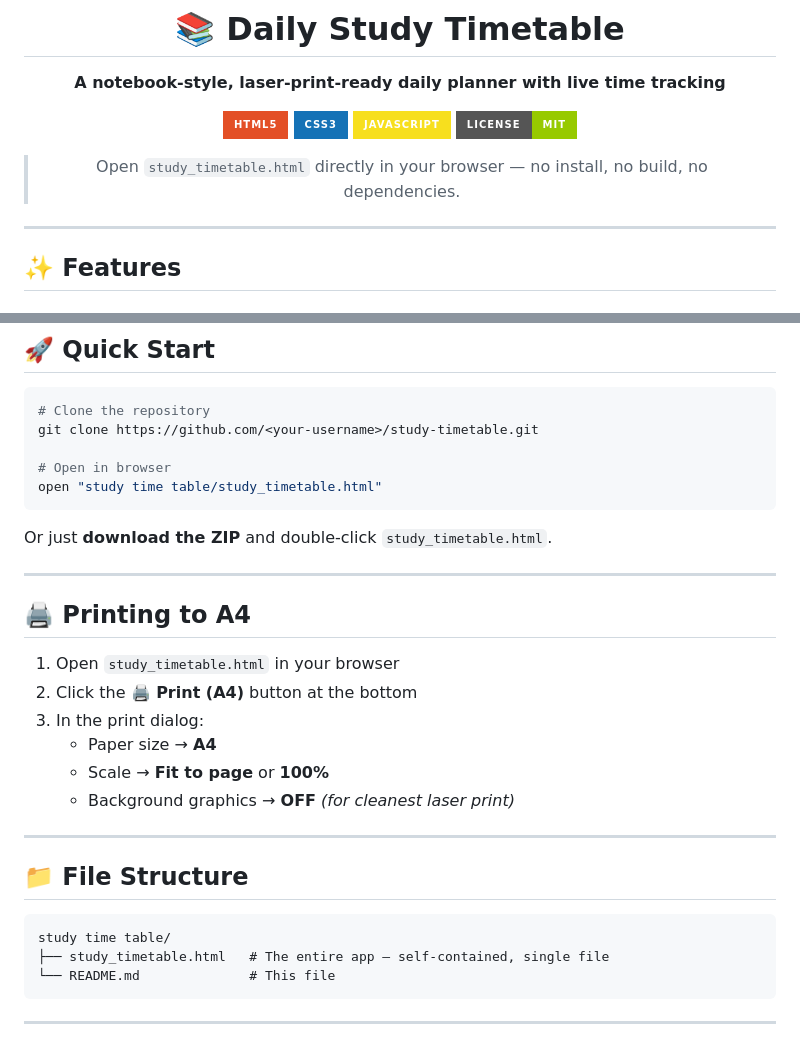
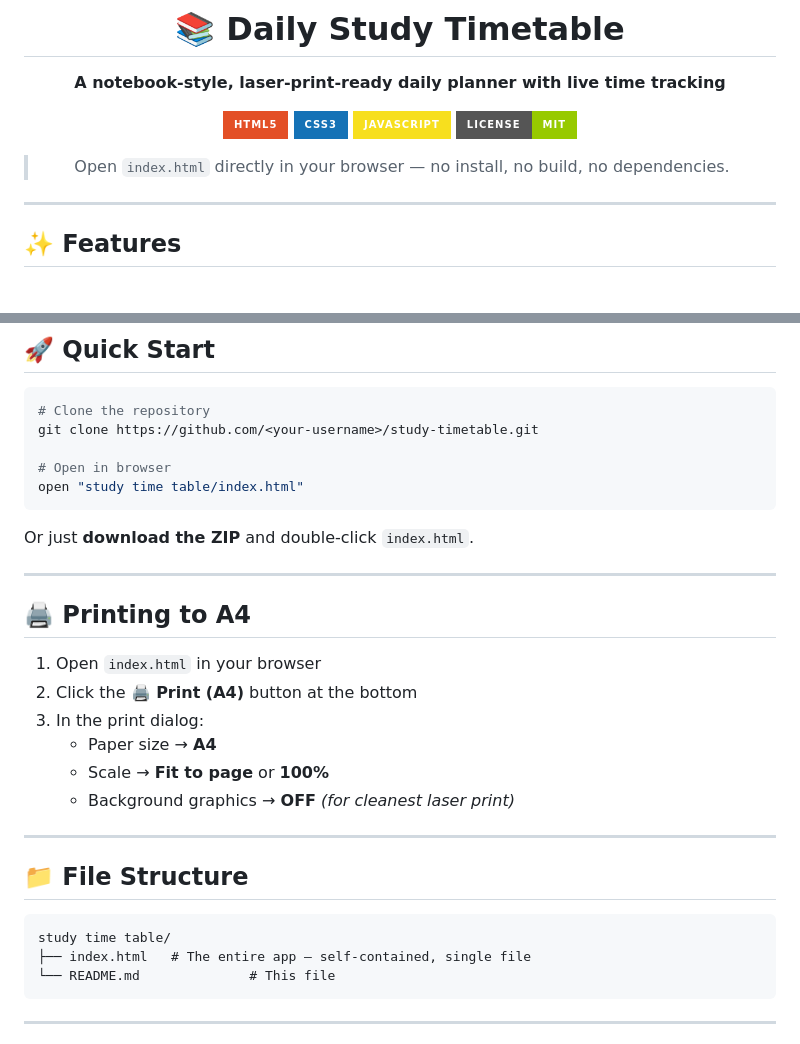
Before and after one commit to JeremiahGodly/study-time-table, a Markdown page: README.md, 2 parts joined by grey strips. Rendered like a GitHub page; badges without logos.

Commit message:
docs: update README filename references to index.html

````diff
--- a/README.md
+++ b/README.md
@@ -9,7 +9,7 @@
 [![JavaScript](https://img.shields.io/badge/JavaScript-F7DF1E?style=for-the-badge&logo=javascript&logoColor=black)](https://developer.mozilla.org/en-US/docs/Web/JavaScript)
 [![License: MIT](https://img.shields.io/badge/License-MIT-green.svg?style=for-the-badge)](LICENSE)
 
-> Open `study_timetable.html` directly in your browser — no install, no build, no dependencies.
+> Open `index.html` directly in your browser — no install, no build, no dependencies.
 
 </div>
 
@@ -68,16 +68,16 @@
 git clone https://github.com/<your-username>/study-timetable.git
 
 # Open in browser
-open "study time table/study_timetable.html"
+open "study time table/index.html"
 ```
 
-Or just **download the ZIP** and double-click `study_timetable.html`.
+Or just **download the ZIP** and double-click `index.html`.
 
 ---
 
 ## 🖨️ Printing to A4
 
-1. Open `study_timetable.html` in your browser
+1. Open `index.html` in your browser
 2. Click the **🖨️ Print (A4)** button at the bottom
 3. In the print dialog:
    - Paper size → **A4**
@@ -90,7 +90,7 @@ Or just **download the ZIP** and double-click `study_timetable.html`.
 
 ```
 study time table/
-├── study_timetable.html   # The entire app — self-contained, single file
+├── index.html   # The entire app — self-contained, single file
 └── README.md              # This file
 ```
 
````
